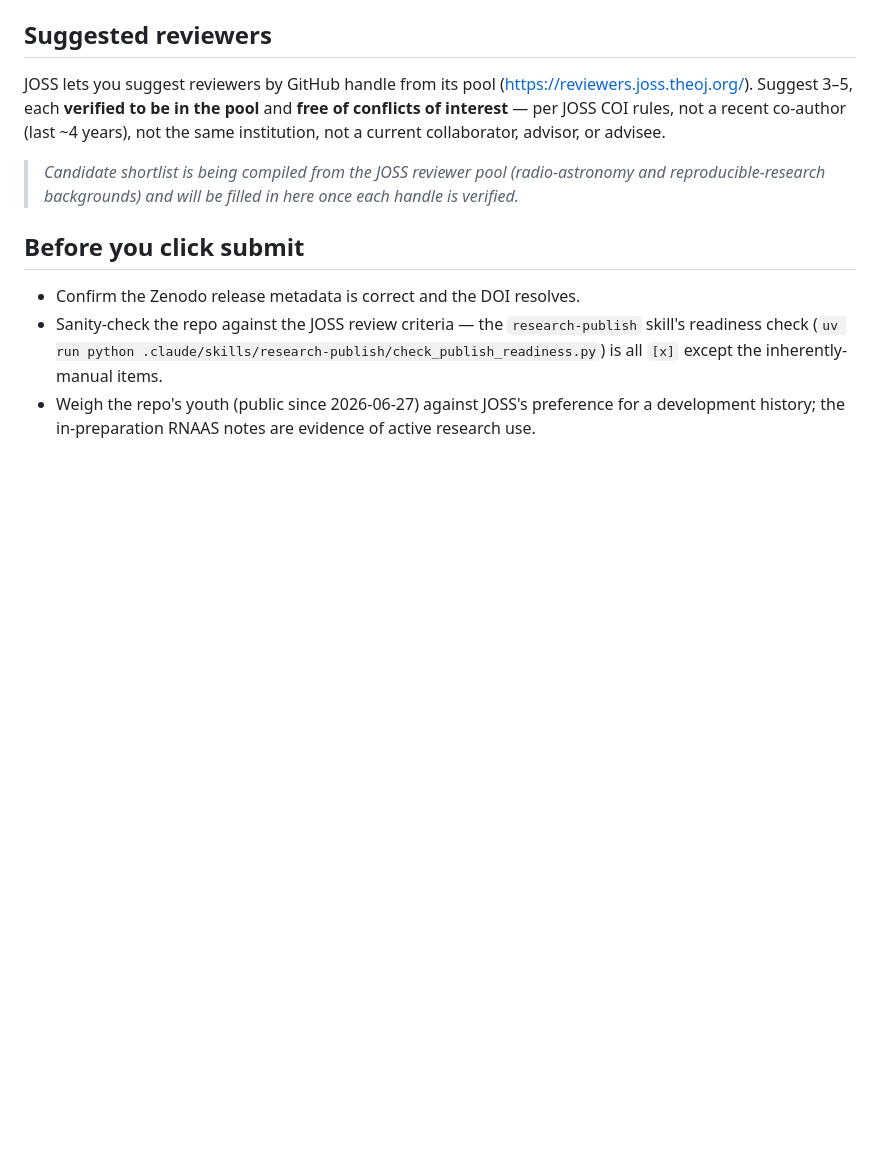
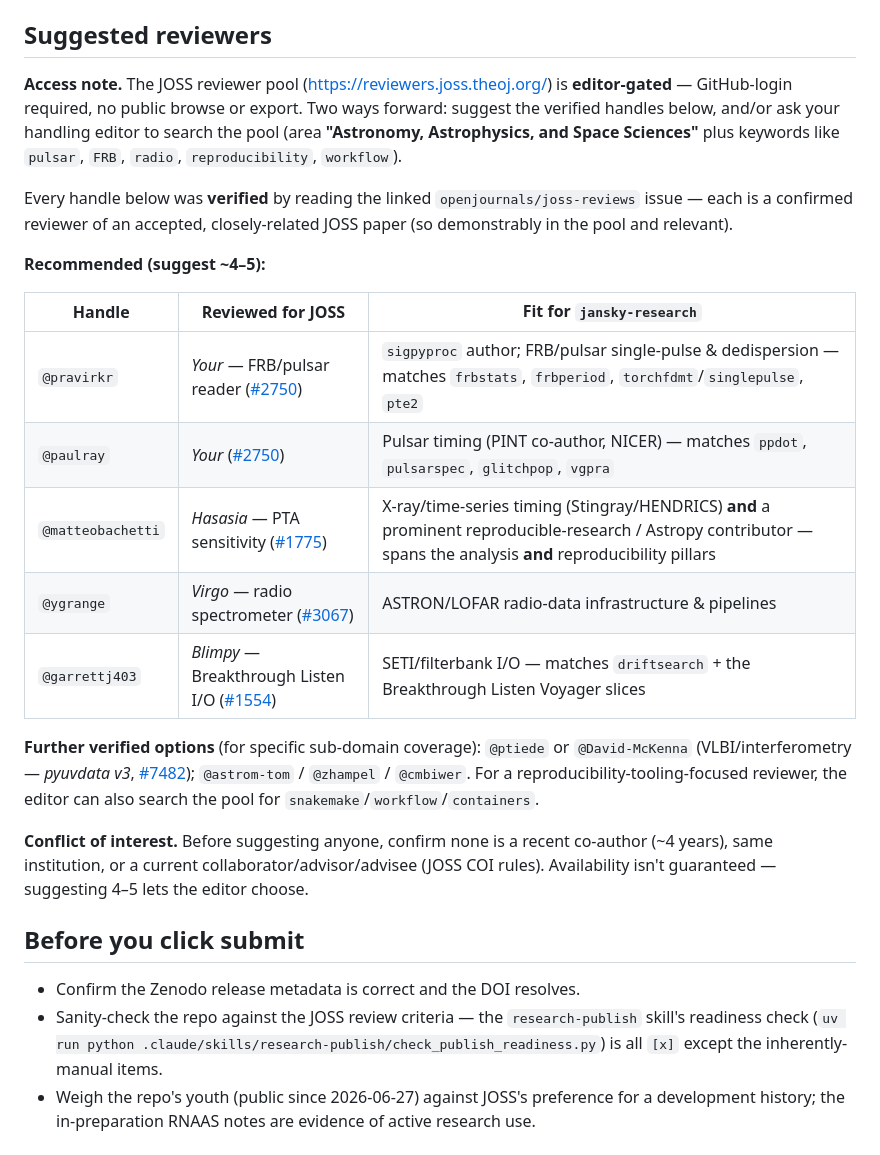
Before and after one commit to joebarbere/jansky-research, a Markdown page: joss/SUBMISSION.md, the part around the change. GitHub-like rendering; blank space fills up the shorter version.

Commit message:
docs(joss): fill in verified suggested-reviewers shortlist
Reviewer pool is editor-gated (no public browse), so the shortlist is built from
confirmed reviewers of accepted, closely-related radio-astronomy JOSS papers — each
handle verified by reading its openjournals/joss-reviews issue:

- @pravirkr, @paulray (Your, FRB/pulsar reader, #2750)
- @matteobachetti, @cmbiwer (Hasasia, PTA sensitivity, #1775)
- @ygrange, @astrom-tom (Virgo radio spectrometer, #3067)
- @garrettj403, @zhampel (Blimpy / Breakthrough Listen, #1554)
- @ptiede, @David-McKenna (pyuvdata v3, interferometry, #7482)

Top-5 recommendation spans FRB/pulsar, timing, radio-data pipelines, SETI, plus the
reproducibility angle (matteobachetti/ygrange). COI + editor-search note included.

Co-Authored-By: Claude Opus 4.8 <noreply@anthropic.com>

```diff
--- a/joss/SUBMISSION.md
+++ b/joss/SUBMISSION.md
@@ -58,13 +58,33 @@ software paper is `joss/paper.md`; the archived release is on Zenodo.
 
 ## Suggested reviewers
 
-JOSS lets you suggest reviewers by GitHub handle from its pool
-(<https://reviewers.joss.theoj.org/>). Suggest 3–5, each **verified to be in the pool** and **free
-of conflicts of interest** — per JOSS COI rules, not a recent co-author (last ~4 years), not the
-same institution, not a current collaborator, advisor, or advisee.
+**Access note.** The JOSS reviewer pool (<https://reviewers.joss.theoj.org/>) is **editor-gated** —
+GitHub-login required, no public browse or export. Two ways forward: suggest the verified handles
+below, and/or ask your handling editor to search the pool (area **"Astronomy, Astrophysics, and
+Space Sciences"** plus keywords like `pulsar`, `FRB`, `radio`, `reproducibility`, `workflow`).
 
-> _Candidate shortlist is being compiled from the JOSS reviewer pool (radio-astronomy and
-> reproducible-research backgrounds) and will be filled in here once each handle is verified._
+Every handle below was **verified** by reading the linked `openjournals/joss-reviews` issue — each
+is a confirmed reviewer of an accepted, closely-related JOSS paper (so demonstrably in the pool and
+relevant).
+
+**Recommended (suggest ~4–5):**
+
+| Handle | Reviewed for JOSS | Fit for `jansky-research` |
+|---|---|---|
+| `@pravirkr` | *Your* — FRB/pulsar reader ([#2750](https://github.com/openjournals/joss-reviews/issues/2750)) | `sigpyproc` author; FRB/pulsar single-pulse & dedispersion — matches `frbstats`, `frbperiod`, `torchfdmt`/`singlepulse`, `pte2` |
+| `@paulray` | *Your* ([#2750](https://github.com/openjournals/joss-reviews/issues/2750)) | Pulsar timing (PINT co-author, NICER) — matches `ppdot`, `pulsarspec`, `glitchpop`, `vgpra` |
+| `@matteobachetti` | *Hasasia* — PTA sensitivity ([#1775](https://github.com/openjournals/joss-reviews/issues/1775)) | X-ray/time-series timing (Stingray/HENDRICS) **and** a prominent reproducible-research / Astropy contributor — spans the analysis **and** reproducibility pillars |
+| `@ygrange` | *Virgo* — radio spectrometer ([#3067](https://github.com/openjournals/joss-reviews/issues/3067)) | ASTRON/LOFAR radio-data infrastructure & pipelines |
+| `@garrettj403` | *Blimpy* — Breakthrough Listen I/O ([#1554](https://github.com/openjournals/joss-reviews/issues/1554)) | SETI/filterbank I/O — matches `driftsearch` + the Breakthrough Listen Voyager slices |
+
+**Further verified options** (for specific sub-domain coverage): `@ptiede` or `@David-McKenna`
+(VLBI/interferometry — *pyuvdata v3*, [#7482](https://github.com/openjournals/joss-reviews/issues/7482));
+`@astrom-tom` / `@zhampel` / `@cmbiwer`. For a reproducibility-tooling-focused reviewer, the editor
+can also search the pool for `snakemake`/`workflow`/`containers`.
+
+**Conflict of interest.** Before suggesting anyone, confirm none is a recent co-author (~4 years),
+same institution, or a current collaborator/advisor/advisee (JOSS COI rules). Availability isn't
+guaranteed — suggesting 4–5 lets the editor choose.
 
 ## Before you click submit
 - Confirm the Zenodo release metadata is correct and the DOI resolves.
```
